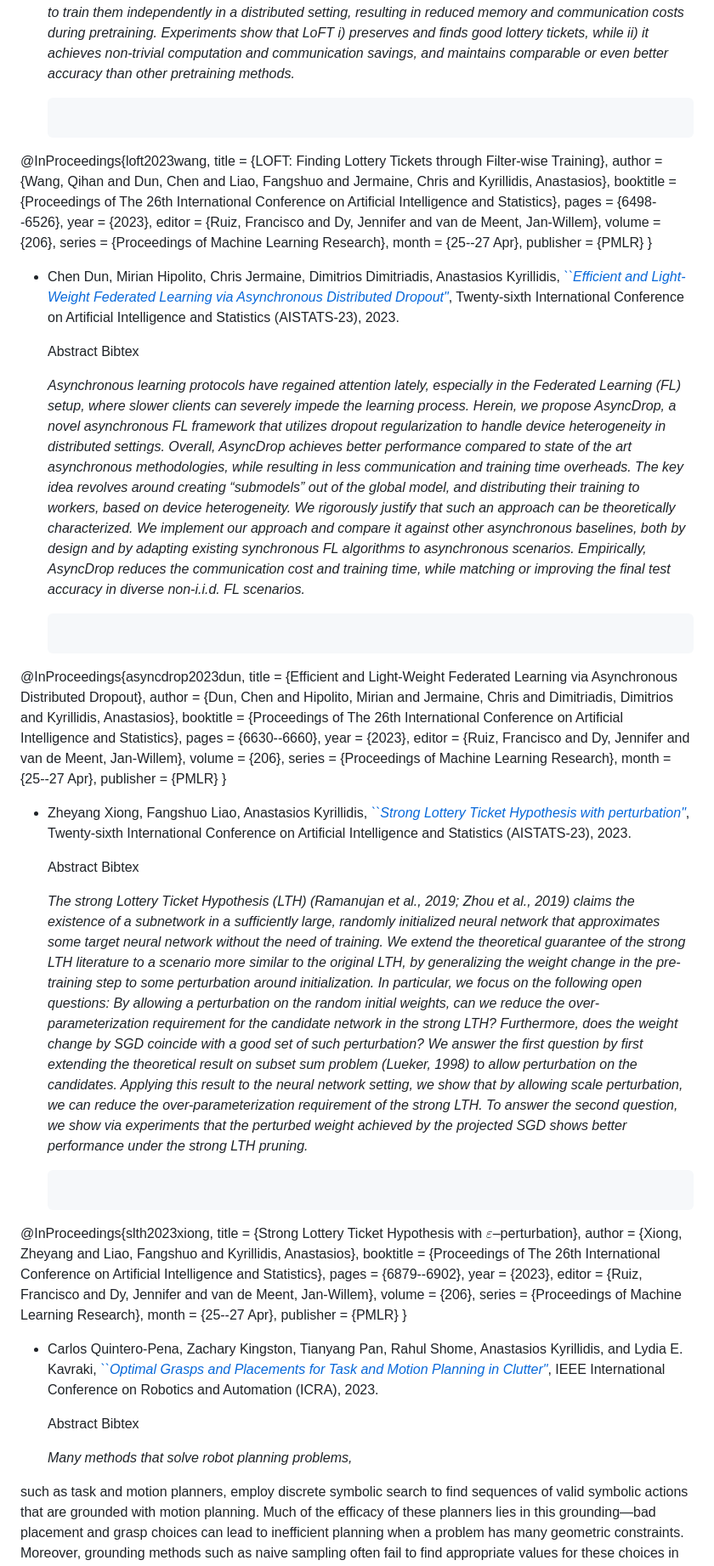
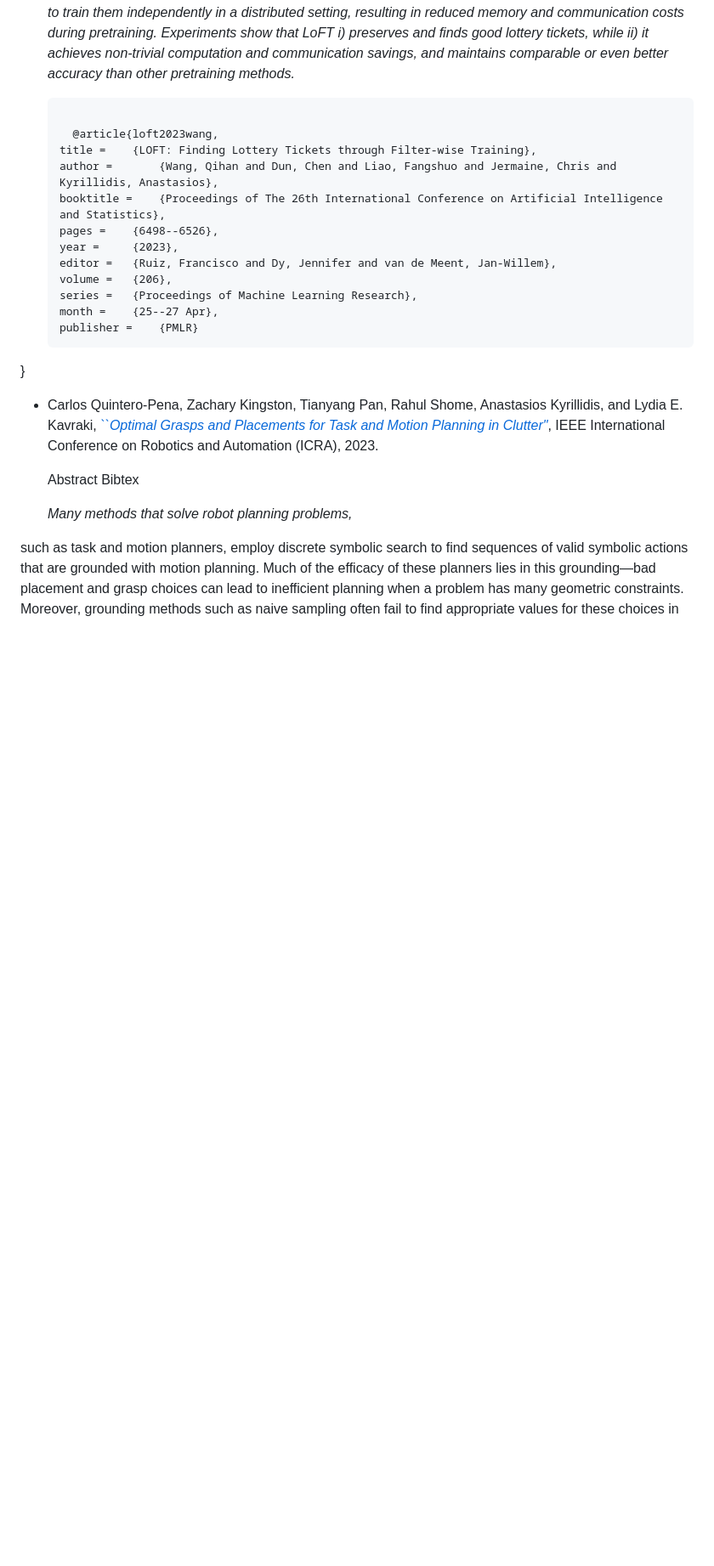
Before and after one commit to akyrillidis/akyrillidis.github.io, a Markdown page: pubs/index.md, the part around the change. Shown: that part at 85% size. GitHub-like rendering; blank space fills up the shorter version.

```diff
--- a/pubs/index.md
+++ b/pubs/index.md
@@ -15,7 +15,7 @@ fb_comments: 3
   </i> </p>
 
   <pre id="bib_c50"><samp>
-@InProceedings{loft2023wang,
+	@article{loft2023wang,
   title = 	 {LOFT: Finding Lottery Tickets through Filter-wise Training},
   author =       {Wang, Qihan and Dun, Chen and Liao, Fangshuo and Jermaine, Chris and Kyrillidis, Anastasios},
   booktitle = 	 {Proceedings of The 26th International Conference on Artificial Intelligence and Statistics},
@@ -31,51 +31,7 @@ fb_comments: 3
 
 
 
-+ Chen Dun, Mirian Hipolito, Chris Jermaine, Dimitrios Dimitriadis, Anastasios Kyrillidis, [*``Efficient and Light-Weight Federated Learning via Asynchronous Distributed Dropout"*](https://proceedings.mlr.press/v206/dun23a/dun23a.pdf), Twenty-sixth International Conference on Artificial Intelligence and Statistics (AISTATS-23), 2023.
-
-  <button id="b_abs_c49"> Abstract </button>
-  <button id="b_bib_c49"> Bibtex </button>
-  <p id="abs_c49"> <i> Asynchronous learning protocols have regained attention lately, especially in the Federated Learning (FL) setup, where slower clients can severely impede the learning process. Herein, we propose AsyncDrop, a novel asynchronous FL framework that utilizes dropout regularization to handle device heterogeneity in distributed settings. Overall, AsyncDrop achieves better performance compared to state of the art asynchronous methodologies, while resulting in less communication and training time overheads. The key idea revolves around creating “submodels” out of the global model, and distributing their training to workers, based on device heterogeneity. We rigorously justify that such an approach can be theoretically characterized. We implement our approach and compare it against other asynchronous baselines, both by design and by adapting existing synchronous FL algorithms to asynchronous scenarios. Empirically, AsyncDrop reduces the communication cost and training time, while matching or improving the final test accuracy in diverse non-i.i.d. FL scenarios.
-  </i> </p>
-
-  <pre id="bib_c49"><samp>
-@InProceedings{asyncdrop2023dun,
-  title = 	 {Efficient and Light-Weight Federated Learning via Asynchronous Distributed Dropout},
-  author =       {Dun, Chen and Hipolito, Mirian and Jermaine, Chris and Dimitriadis, Dimitrios and Kyrillidis, Anastasios},
-  booktitle = 	 {Proceedings of The 26th International Conference on Artificial Intelligence and Statistics},
-  pages = 	 {6630--6660},
-  year = 	 {2023},
-  editor = 	 {Ruiz, Francisco and Dy, Jennifer and van de Meent, Jan-Willem},
-  volume = 	 {206},
-  series = 	 {Proceedings of Machine Learning Research},
-  month = 	 {25--27 Apr},
-  publisher =    {PMLR}
- }
-  </samp></pre>
-
-
-
-+ Zheyang Xiong, Fangshuo Liao, Anastasios Kyrillidis, [*``Strong Lottery Ticket Hypothesis with perturbation"*](https://proceedings.mlr.press/v206/xiong23a/xiong23a.pdf), Twenty-sixth International Conference on Artificial Intelligence and Statistics (AISTATS-23), 2023.
-
-  <button id="b_abs_c48"> Abstract </button>
-  <button id="b_bib_c48"> Bibtex </button>
-  <p id="abs_c48"> <i> The strong Lottery Ticket Hypothesis (LTH) (Ramanujan et al., 2019; Zhou et al., 2019) claims the existence of a subnetwork in a sufficiently large, randomly initialized neural network that approximates some target neural network without the need of training. We extend the theoretical guarantee of the strong LTH literature to a scenario more similar to the original LTH, by generalizing the weight change in the pre-training step to some perturbation around initialization. In particular, we focus on the following open questions: By allowing a perturbation on the random initial weights, can we reduce the over-parameterization requirement for the candidate network in the strong LTH? Furthermore, does the weight change by SGD coincide with a good set of such perturbation? We answer the first question by first extending the theoretical result on subset sum problem (Lueker, 1998) to allow perturbation on the candidates. Applying this result to the neural network setting, we show that by allowing scale perturbation, we can reduce the over-parameterization requirement of the strong LTH. To answer the second question, we show via experiments that the perturbed weight achieved by the projected SGD shows better performance under the strong LTH pruning.
-  </i> </p>
-
-  <pre id="bib_c48"><samp>
-@InProceedings{slth2023xiong,
-  title = 	 {Strong Lottery Ticket Hypothesis with $\varepsilon$–perturbation},
-  author =       {Xiong, Zheyang and Liao, Fangshuo and Kyrillidis, Anastasios},
-  booktitle = 	 {Proceedings of The 26th International Conference on Artificial Intelligence and Statistics},
-  pages = 	 {6879--6902},
-  year = 	 {2023},
-  editor = 	 {Ruiz, Francisco and Dy, Jennifer and van de Meent, Jan-Willem},
-  volume = 	 {206},
-  series = 	 {Proceedings of Machine Learning Research},
-  month = 	 {25--27 Apr},
-  publisher =    {PMLR}
-}
-  </samp></pre>
+
 
 
 + Carlos Quintero-Pena, Zachary Kingston, Tianyang Pan, Rahul Shome, Anastasios Kyrillidis, and Lydia E. Kavraki, [*``Optimal Grasps and Placements for Task and Motion Planning in Clutter"*](https://www.kavrakilab.rice.edu/publications/quintero2023-optimal-tmp.pdf), IEEE International Conference on Robotics and Automation (ICRA), 2023.
```
